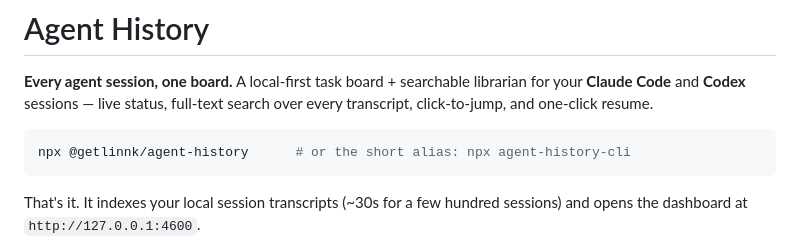
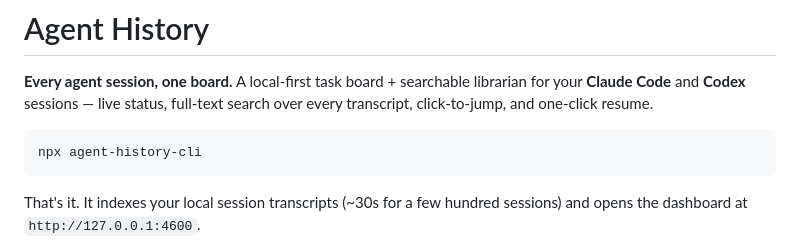
Before and after one commit to LinnkLabs/AgentHistory, a Markdown page: README.md, the part around the change. Rendered like a GitHub page.

Commit message:
Point README quickstart back to the live npx agent-history-cli (scoped pkg not published yet)

````diff
--- a/README.md
+++ b/README.md
@@ -5,7 +5,7 @@
 click-to-jump, and one-click resume.
 
 ```bash
-npx @getlinnk/agent-history      # or the short alias: npx agent-history-cli
+npx agent-history-cli
 ```
 
 That's it. It indexes your local session transcripts (~30s for a few hundred sessions) and opens
````
